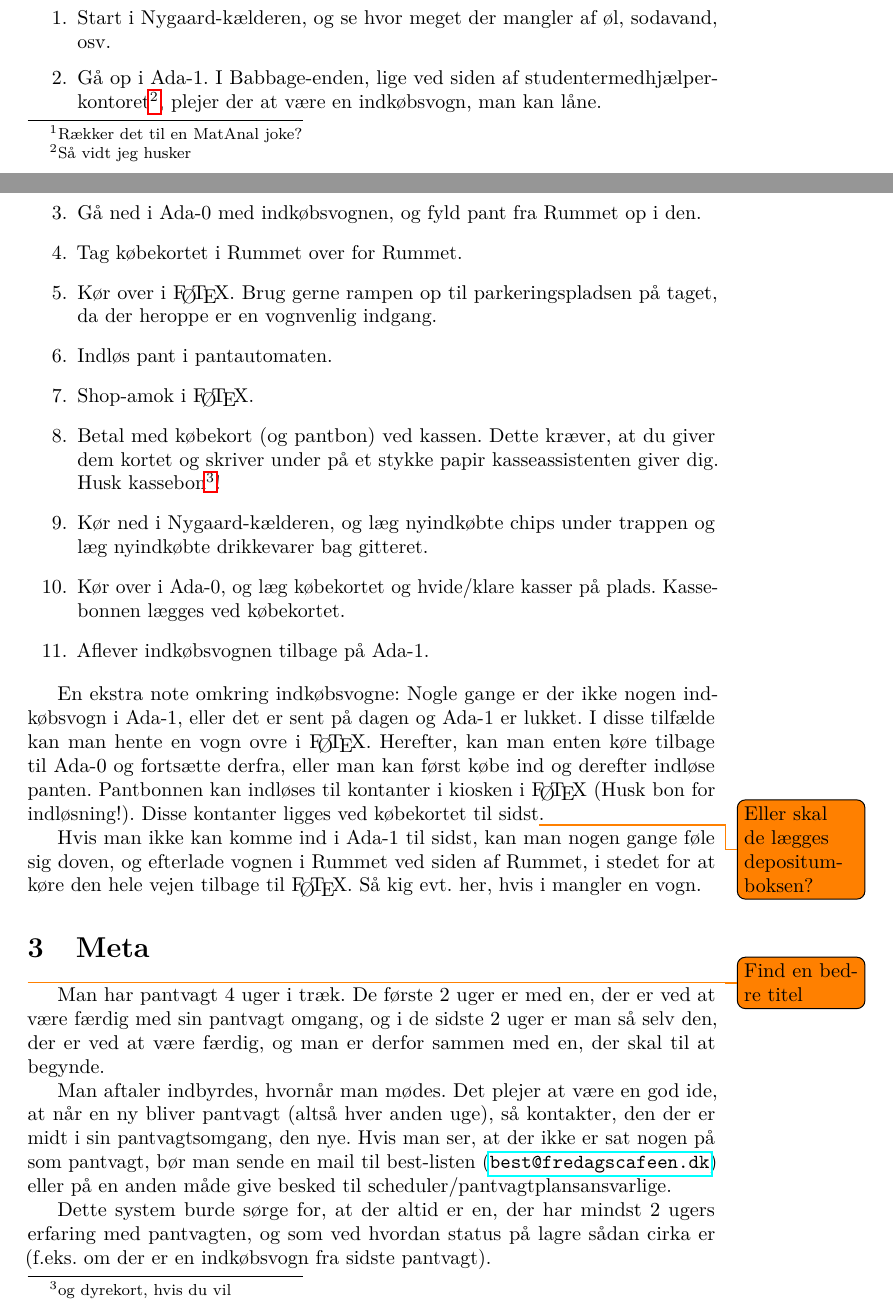
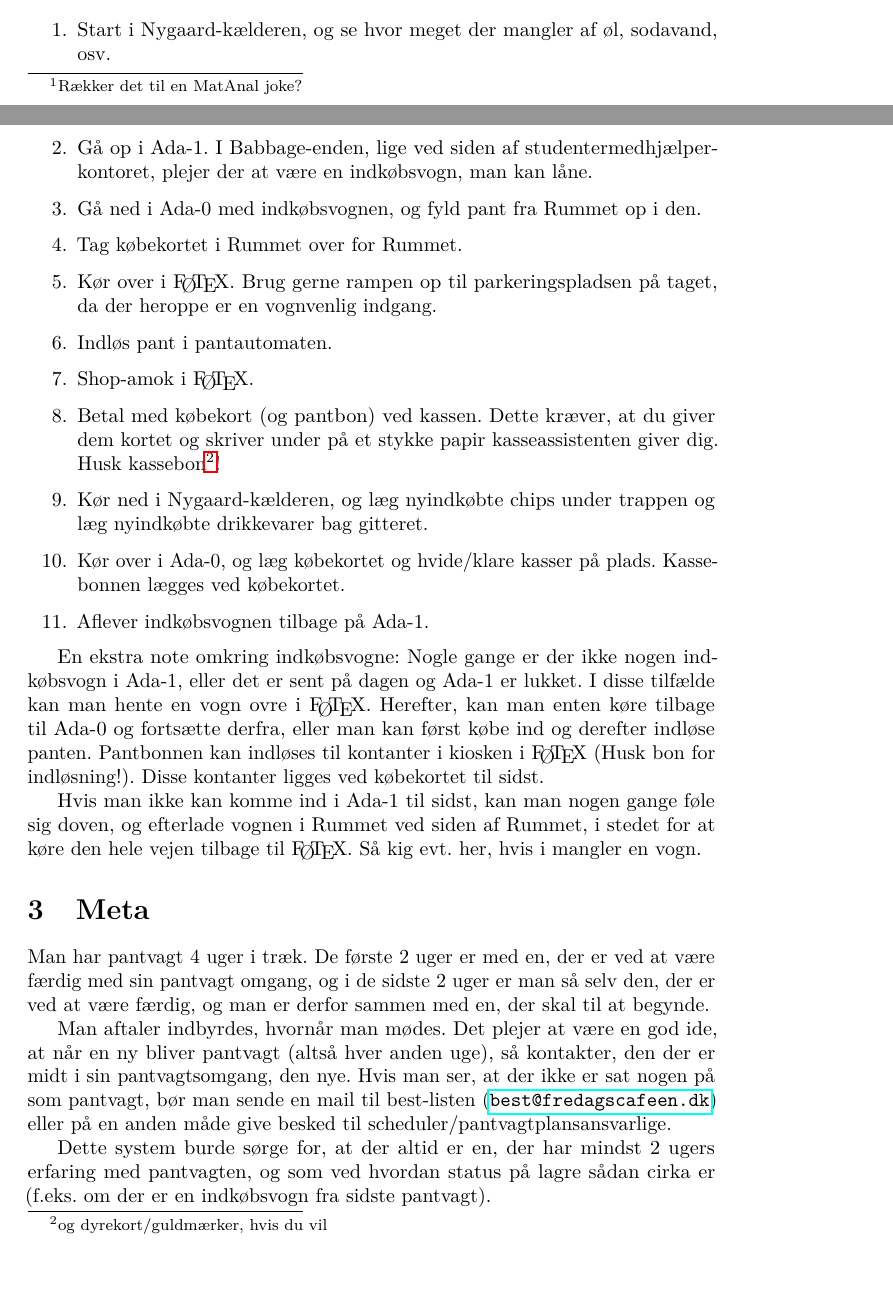
Before and after one commit to fredagscafeen/guides, a LaTeX document (Pantvagt/main.tex): two parts of pages 1 and 2 of 2, joined at a grey line, cut so that both start at the same text, the shorter picture padded with empty space. Compiled offline with pdfLaTeX.

Commit message:
Fixed/removed some TODOs/footnotes

```diff
--- a/Pantvagt/main.tex
+++ b/Pantvagt/main.tex
@@ -50,7 +50,7 @@ Her følger en rækkefølge, man kan følge\footnote{Rækker det til en MatAnal
 \item Start i Nygaard-kælderen, og se hvor meget der mangler af øl,
   sodavand, osv.
 \item Gå op i Ada-1. I Babbage-enden, lige ved siden af
-  studentermedhjælperkontoret\footnote{Så vidt jeg husker}, plejer der
+  studentermedhjælperkontoret, plejer der
   at være en indkøbsvogn, man kan låne.
 \item Gå ned i Ada-0 med indkøbsvognen, og fyld pant fra Rummet op i
   den.
@@ -61,8 +61,8 @@ Her følger en rækkefølge, man kan følge\footnote{Rækker det til en MatAnal
 \item Shop-amok i \fotex.
 \item Betal med købekort (og pantbon) ved kassen. Dette kræver, at du
   giver dem kortet og skriver under på et stykke papir
-  kasseassistenten giver dig. Husk kassebon\footnote{og dyrekort, hvis
-    du vil}!
+  kasseassistenten giver dig. Husk kassebon\footnote{og
+    dyrekort/guldmærker, hvis du vil}!
 \item Kør ned i Nygaard-kælderen, og læg nyindkøbte chips under
   trappen og læg nyindkøbte drikkevarer bag gitteret.
 \item Kør over i Ada-0, og læg købekortet og hvide/klare kasser på
@@ -76,8 +76,7 @@ disse tilfælde kan man hente en vogn ovre i \fotex. Herefter, kan man
 enten køre tilbage til Ada-0 og fortsætte derfra, eller man kan først
 købe ind og derefter indløse panten. Pantbonnen kan indløses til
 kontanter i kiosken i \fotex (Husk bon for indløsning!). Disse
-kontanter ligges ved købekortet til sidst\todo{Eller skal de lægges
-  depositum-boksen?}.
+kontanter ligges ved købekortet til sidst.
 
 Hvis man ikke kan komme ind i Ada-1 til sidst, kan man nogen gange
 føle sig doven, og efterlade vognen i Rummet ved siden af Rummet, i
@@ -86,7 +85,6 @@ hvis i mangler en vogn.
 
 \section{Meta}
 \label{sec:meta}
-\todo{Find en bedre titel}
 
 Man har pantvagt 4 uger i træk. De første 2 uger er med en, der er ved
 at være færdig med sin pantvagt omgang, og i de sidste 2 uger er man
```
